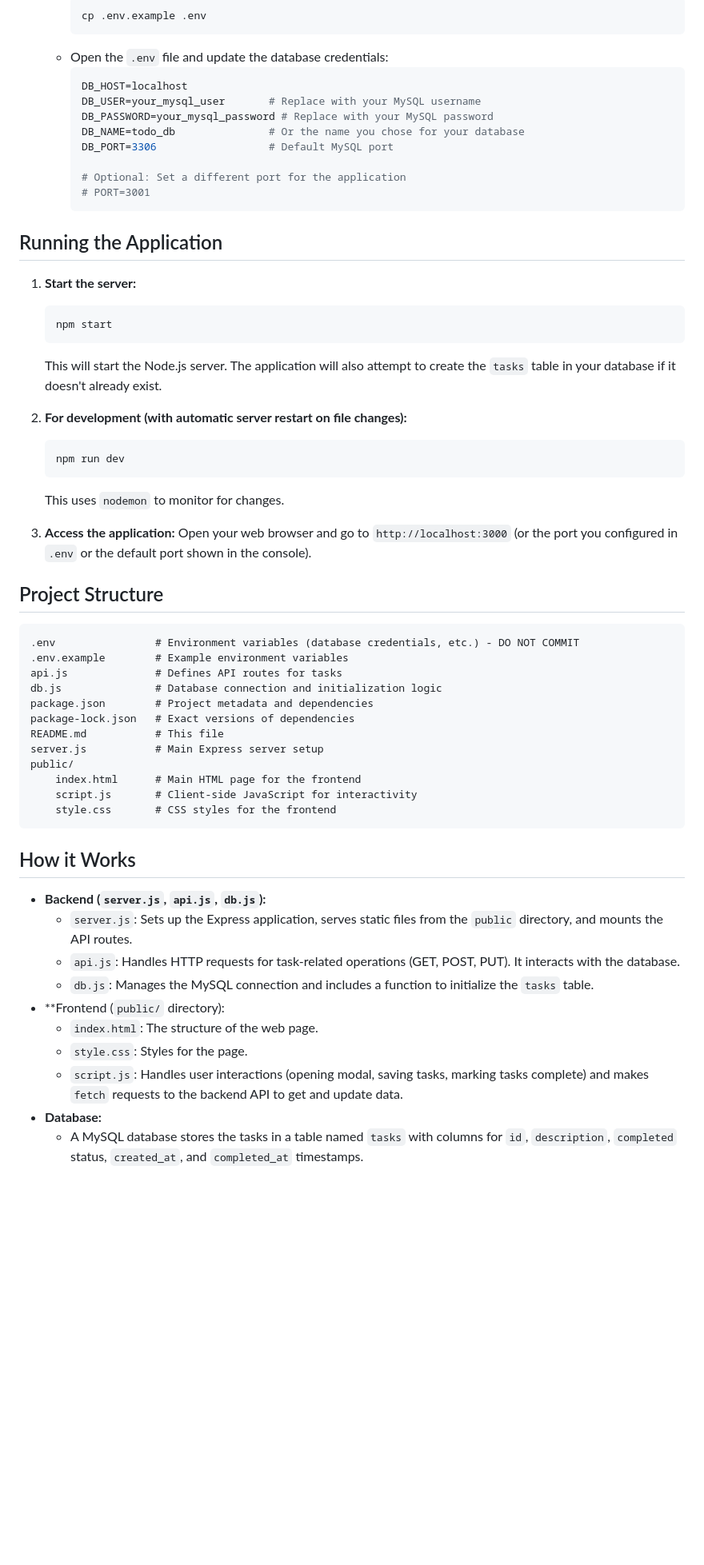
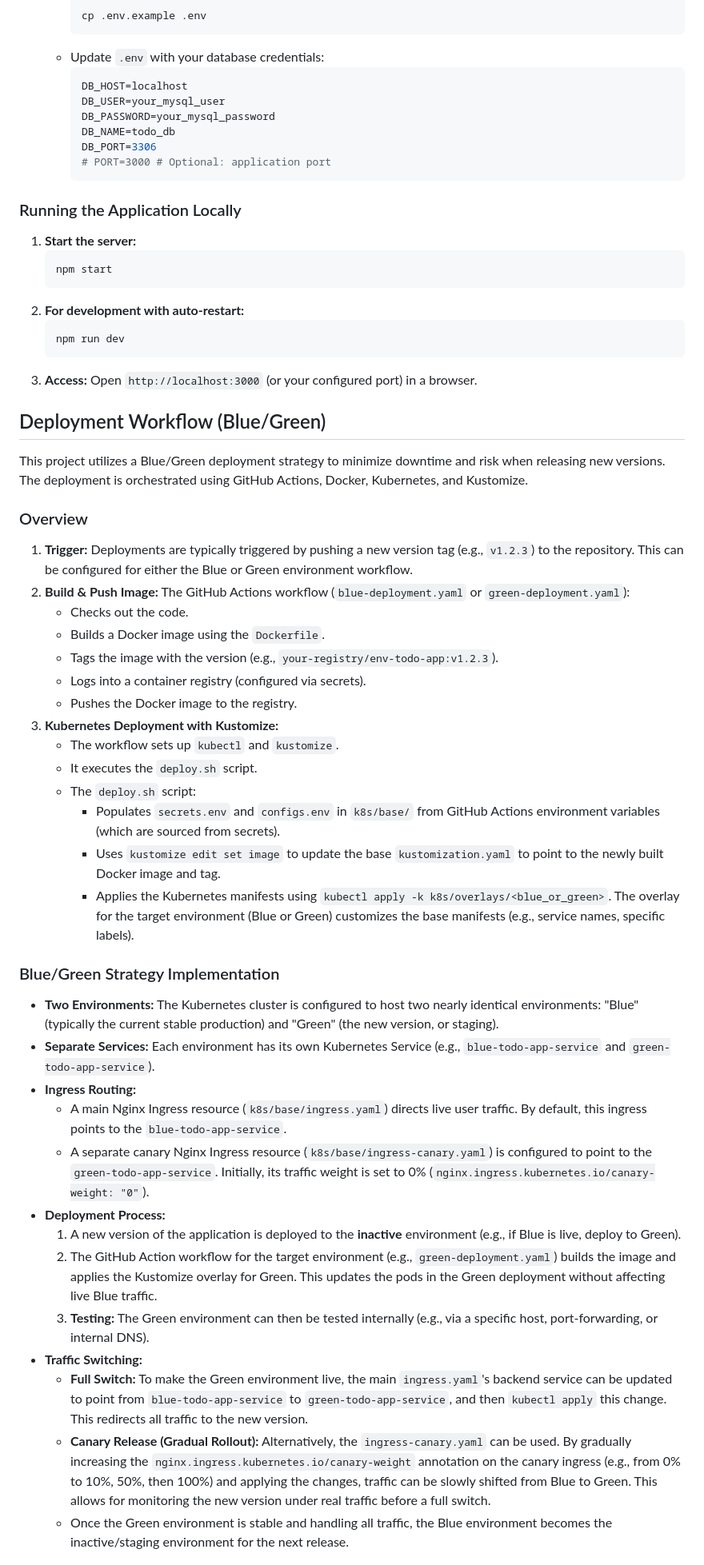
Before and after one commit to chunliu/todo-app, a Markdown page: README.md, the part around the change printed below. Shown: that part at 80% size. Rendered like a GitHub page; blank space fills up the shorter version.

````diff
--- a/README.md
+++ b/README.md
@@ -47,61 +82,62 @@ This is a simple web application for managing a list of todo tasks. It's built w
         ```bash
         cp .env.example .env
         ```
-    *   Open the `.env` file and update the database credentials:
+    *   Update `.env` with your database credentials:
         ```env
         DB_HOST=localhost
-        DB_USER=your_mysql_user       # Replace with your MySQL username
-        DB_PASSWORD=your_mysql_password # Replace with your MySQL password
-        DB_NAME=todo_db               # Or the name you chose for your database
-        DB_PORT=3306                  # Default MySQL port
-
-        # Optional: Set a different port for the application
-        # PORT=3001
+        DB_USER=your_mysql_user
+        DB_PASSWORD=your_mysql_password
+        DB_NAME=todo_db
+        DB_PORT=3306
+        # PORT=3000 # Optional: application port
         ```
 
-## Running the Application
+### Running the Application Locally
 
 1.  **Start the server:**
     ```bash
     npm start
     ```
-    This will start the Node.js server. The application will also attempt to create the `tasks` table in your database if it doesn't already exist.
-
-2.  **For development (with automatic server restart on file changes):**
+2.  **For development with auto-restart:**
     ```bash
     npm run dev
     ```
-    This uses `nodemon` to monitor for changes.
+3.  **Access:** Open `http://localhost:3000` (or your configured port) in a browser.
 
-3.  **Access the application:**
-    Open your web browser and go to `http://localhost:3000` (or the port you configured in `.env` or the default port shown in the console).
+## Deployment Workflow (Blue/Green)
 
-## Project Structure
+This project utilizes a Blue/Green deployment strategy to minimize downtime and risk when releasing new versions. The deployment is orchestrated using GitHub Actions, Docker, Kubernetes, and Kustomize.
 
-```
-.env                # Environment variables (database credentials, etc.) - DO NOT COMMIT
-.env.example        # Example environment variables
-api.js              # Defines API routes for tasks
-db.js               # Database connection and initialization logic
-package.json        # Project metadata and dependencies
-package-lock.json   # Exact versions of dependencies
-README.md           # This file
-server.js           # Main Express server setup
-public/
-    index.html      # Main HTML page for the frontend
-    script.js       # Client-side JavaScript for interactivity
-    style.css       # CSS styles for the frontend
-```
+### Overview
 
-## How it Works
+1.  **Trigger:** Deployments are typically triggered by pushing a new version tag (e.g., `v1.2.3`) to the repository. This can be configured for either the Blue or Green environment workflow.
+2.  **Build & Push Image:** The GitHub Actions workflow (`blue-deployment.yaml` or `green-deployment.yaml`):
+    *   Checks out the code.
+    *   Builds a Docker image using the `Dockerfile`.
+    *   Tags the image with the version (e.g., `your-registry/env-todo-app:v1.2.3`).
+    *   Logs into a container registry (configured via secrets).
+    *   Pushes the Docker image to the registry.
+3.  **Kubernetes Deployment with Kustomize:**
+    *   The workflow sets up `kubectl` and `kustomize`.
+    *   It executes the `deploy.sh` script.
+    *   The `deploy.sh` script:
+        *   Populates `secrets.env` and `configs.env` in `k8s/base/` from GitHub Actions environment variables (which are sourced from secrets).
+        *   Uses `kustomize edit set image` to update the base `kustomization.yaml` to point to the newly built Docker image and tag.
+        *   Applies the Kubernetes manifests using `kubectl apply -k k8s/overlays/<blue_or_green>`. The overlay for the target environment (Blue or Green) customizes the base manifests (e.g., service names, specific labels).
 
--   **Backend (`server.js`, `api.js`, `db.js`):**
-    -   `server.js`: Sets up the Express application, serves static files from the `public` directory, and mounts the API routes.
-    -   `api.js`: Handles HTTP requests for task-related operations (GET, POST, PUT). It interacts with the database.
-    -   `db.js`: Manages the MySQL connection and includes a function to initialize the `tasks` table.
--   **Frontend (`public/` directory):
-    -   `index.html`: The structure of the web page.
-    -   `style.css`: Styles for the page.
-    -   `script.js`: Handles user interactions (opening modal, saving tasks, marking tasks complete) and makes `fetch` requests to the backend API to get and update data.
--   **Database:**
-    -   A MySQL database stores the tasks in a table named `tasks` with columns for `id`, `description`, `completed` status, `created_at`, and `completed_at` timestamps.
+### Blue/Green Strategy Implementation
+
+*   **Two Environments:** The Kubernetes cluster is configured to host two nearly identical environments: "Blue" (typically the current stable production) and "Green" (the new version, or staging).
+*   **Separate Services:** Each environment has its own Kubernetes Service (e.g., `blue-todo-app-service` and `green-todo-app-service`).
+*   **Ingress Routing:**
+    *   A main Nginx Ingress resource (`k8s/base/ingress.yaml`) directs live user traffic. By default, this ingress points to the `blue-todo-app-service`.
+    *   A separate canary Nginx Ingress resource (`k8s/base/ingress-canary.yaml`) is configured to point to the `green-todo-app-service`. Initially, its traffic weight is set to 0% (`nginx.ingress.kubernetes.io/canary-weight: "0"`).
+*   **Deployment Process:**
+    1.  A new version of the application is deployed to the **inactive** environment (e.g., if Blue is live, deploy to Green).
+    2.  The GitHub Action workflow for the target environment (e.g., `green-deployment.yaml`) builds the image and applies the Kustomize overlay for Green. This updates the pods in the Green deployment without affecting live Blue traffic.
+    3.  **Testing:** The Green environment can then be tested internally (e.g., via a specific host, port-forwarding, or internal DNS).
+*   **Traffic Switching:**
+    *   **Full Switch:** To make the Green environment live, the main `ingress.yaml`'s backend service can be updated to point from `blue-todo-app-service` to `green-todo-app-service`, and then `kubectl apply` this change. This redirects all traffic to the new version.
+    *   **Canary Release (Gradual Rollout):** Alternatively, the `ingress-canary.yaml` can be used. By gradually increasing the `nginx.ingress.kubernetes.io/canary-weight` annotation on the canary ingress (e.g., from 0% to 10%, 50%, then 100%) and applying the changes, traffic can be slowly shifted from Blue to Green. This allows for monitoring the new version under real traffic before a full switch.
+    *   Once the Green environment is stable and handling all traffic, the Blue environment becomes the inactive/staging environment for the next release.
+
````
Also changed, not shown: other parts of README.md (+73 -20 lines).
